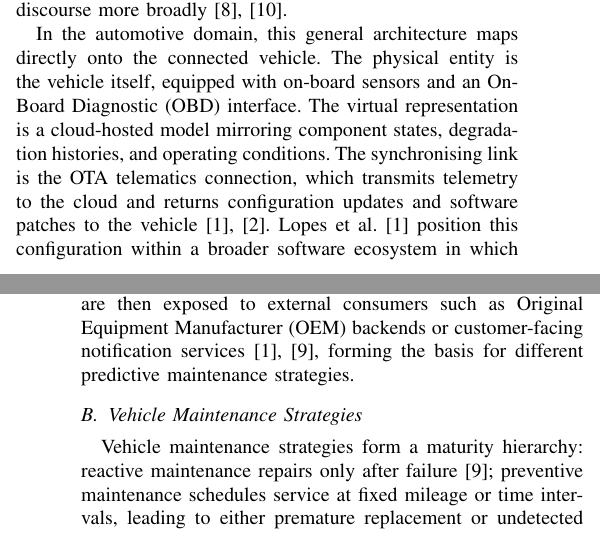
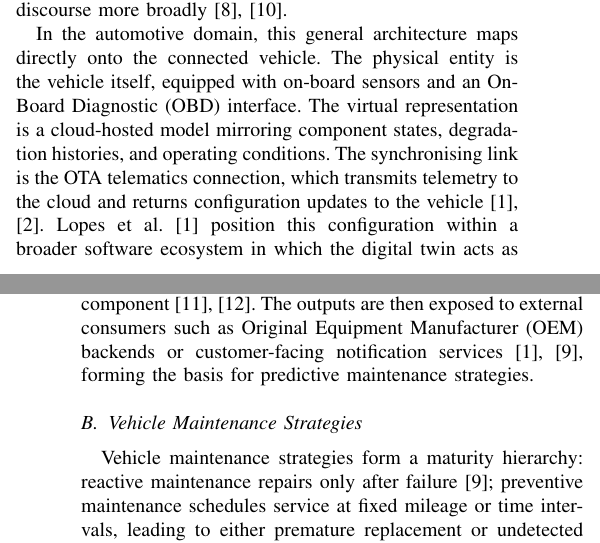
Before and after one commit to JoelRai07/Digital-Twins, a LaTeX paper (paper/paper.tex): two parts of the columns of pages 1 and 2 of 8, joined at a grey line, cut so that both start at the same text. Compiled offline with pdfLaTeX; a missing font is replaced by an installed copy or a similar font; a LaTeX package or settings file that is missing is left out.

Commit message:
Weitere Anpassungen am DT Text

```diff
--- a/paper/paper.tex
+++ b/paper/paper.tex
@@ -130,7 +130,7 @@ background, methodology, gap analysis, discussion, and conclusion.
 
 The concept of the digital twin was first introduced by Grieves~\cite{grieves2014} in a white paper on manufacturing excellence, where it described a virtual replica of a physical product maintained in synchrony with its real-world counterpart throughout the entire asset lifecycle. Originally conceived as a tool for improving production quality in industrial manufacturing, the idea drew on advances in simulation, sensor technology, and computational modelling to propose that a persistent virtual representation of a physical object could serve as the basis for monitoring, analysis, and decision-making. Over the subsequent decade, the concept migrated from its manufacturing origins into aerospace, energy, and infrastructure domains, before emerging as a foundational concept in Industry 4.0 discourse more broadly~\cite{wang2023review,wise_go_2000}.
 
-In the automotive domain, this general architecture maps directly onto the connected vehicle. The physical entity is the vehicle itself, equipped with on-board sensors and an On-Board Diagnostic (OBD) interface. The virtual representation is a cloud-hosted model mirroring component states, degradation histories, and operating conditions. The synchronising link is the OTA telematics connection, which transmits telemetry to the cloud and returns configuration updates and software patches to the vehicle~\cite{lopes2025vehicledt,coppola2016connected}. Lopes et al.~\cite{lopes2025vehicledt} position this configuration within a broader software ecosystem in which the digital twin acts as the authoritative source of vehicle state for all downstream services. Architecturally, automotive digital twins are typically realised as modular, microservice-based platforms. A data ingestion layer normalises heterogeneous sensor streams — including vibration, temperature, voltage, and Controller Area Network (CAN)-bus signals — before forwarding them to a model layer that maintains the current state of each monitored component~\cite{aichi2024multilayered,karthick2025simulating}. The outputs are then exposed to external consumers such as Original Equipment Manufacturer (OEM) backends or customer-facing notification services~\cite{lopes2025vehicledt,abougrad2026xai}, forming the basis for different predictive maintenance strategies.
+In the automotive domain, this general architecture maps directly onto the connected vehicle. The physical entity is the vehicle itself, equipped with on-board sensors and an On-Board Diagnostic (OBD) interface. The virtual representation is a cloud-hosted model mirroring component states, degradation histories, and operating conditions. The synchronising link is the OTA telematics connection, which transmits telemetry to the cloud and returns configuration updates to the vehicle~\cite{lopes2025vehicledt,coppola2016connected}. Lopes et al.~\cite{lopes2025vehicledt} position this configuration within a broader software ecosystem in which the digital twin acts as the authoritative source of vehicle state for all downstream services. Architecturally, automotive digital twins are typically realised as modular, microservice-based platforms. A data ingestion layer normalises heterogeneous sensor streams — including vibration, temperature, voltage, and Controller Area Network (CAN)-bus signals — before forwarding them to a model layer that maintains the current state of each monitored component~\cite{aichi2024multilayered,karthick2025simulating}. The outputs are then exposed to external consumers such as Original Equipment Manufacturer (OEM) backends or customer-facing notification services~\cite{lopes2025vehicledt,abougrad2026xai}, forming the basis for predictive maintenance strategies.
 
 
 %\begin{figure}[htbp]
```
Also changed, not shown: paper/paper.pdf.
